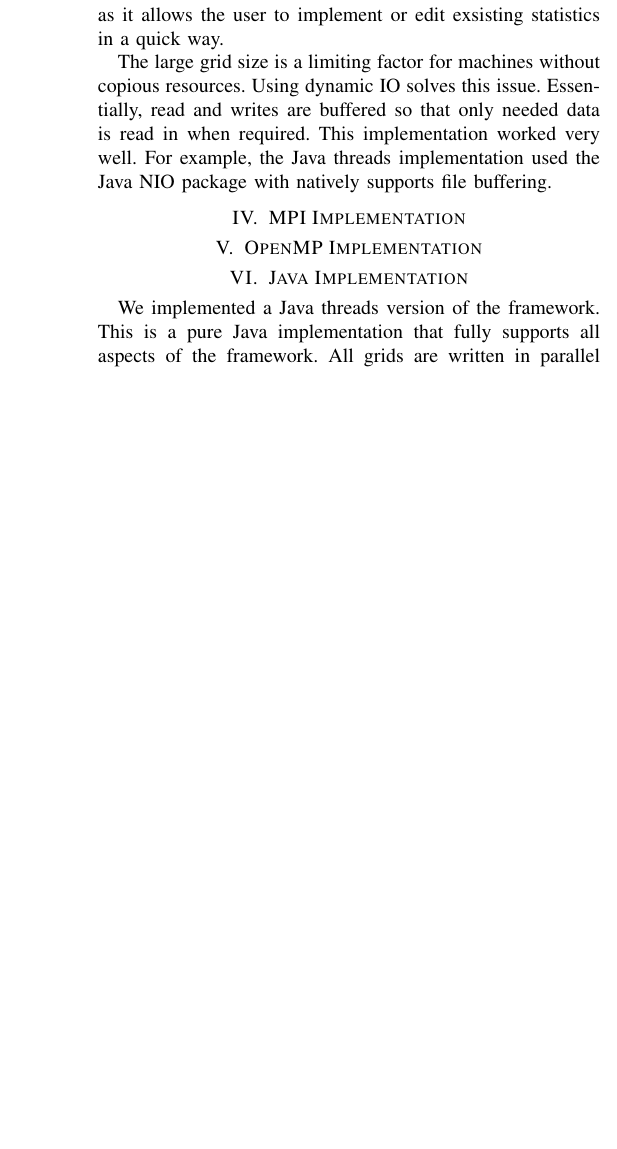
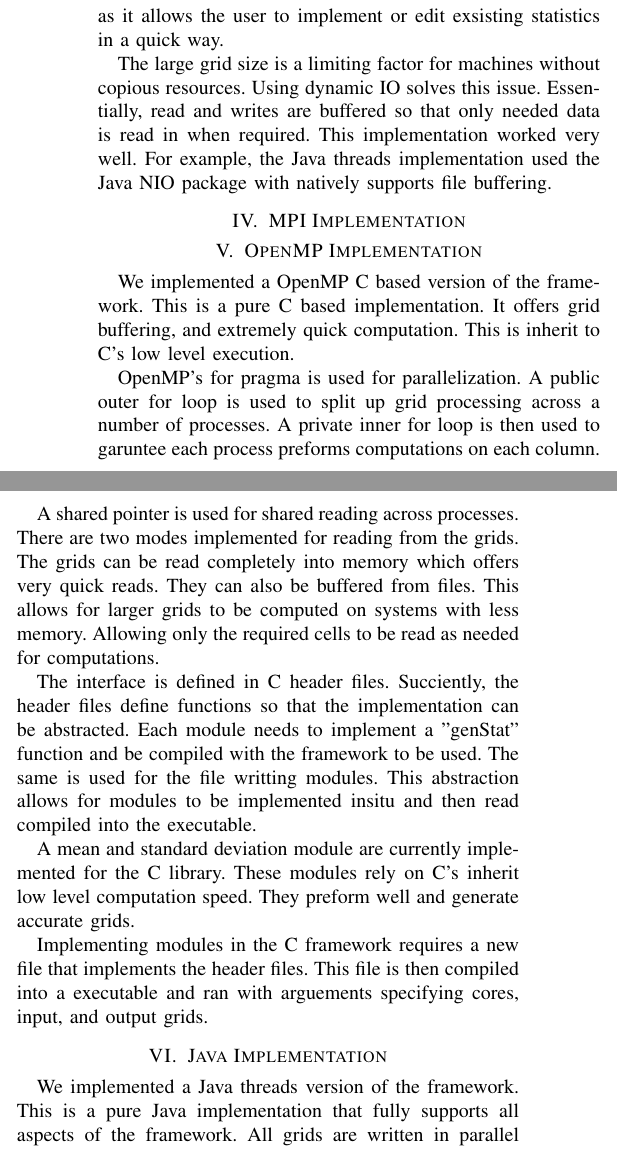
Before and after one commit to nichipedia/uno_psc_final_report, a LaTeX paper (Moran_Schoenhardt_Final_Report.tex, which reads sections/omp_impl.tex): part of one column of page 3 of 3 before the commit and two parts of the columns of page 3 of 4 after it, the two joined at a grey line, cut so that both start at the same text, the shorter picture padded with empty space. Compiled offline with pdfLaTeX; a missing font is replaced by an installed copy or a similar font; a LaTeX package or settings file that is missing is left out.

Commit message:
working on the omp section

```diff
--- a/sections/omp_impl.tex
+++ b/sections/omp_impl.tex
@@ -1 +1,35 @@
 \section{OpenMP Implementation}
+
+We implemented a OpenMP C based version of the framework.
+This is a pure C based implementation.
+It offers grid buffering, and extremely quick computation.
+This is inherit to C's low level execution.
+
+\par
+OpenMP's for pragma is used for parallelization.
+A public outer for loop is used to split up grid processing across a number of processes.
+A private inner for loop is then used to garuntee each process preforms computations on each column.
+
+\par
+A shared pointer is used for shared reading across processes.
+There are two modes implemented for reading from the grids.
+The grids can be read completely into memory which offers very quick reads.
+They can also be buffered from files.
+This allows for larger grids to be computed on systems with less memory.
+Allowing only the required cells to be read as needed for computations.
+
+\par
+The interface is defined in C header files.
+Succiently, the header files define functions so that the implementation can be abstracted.
+Each module needs to implement a "genStat" function and be compiled with the framework to be used.
+The same is used for the file writting modules.
+This abstraction allows for modules to be implemented insitu and then read compiled into the executable.
+
+\par
+A mean and standard deviation module are currently implemented for the C library.
+These modules rely on C's inherit low level computation speed.
+They preform well and generate accurate grids.
+
+\par
+Implementing modules in the C framework requires a new file that implements the header files.
+This file is then compiled into a executable and ran with arguements specifying cores, input, and output grids.
```
